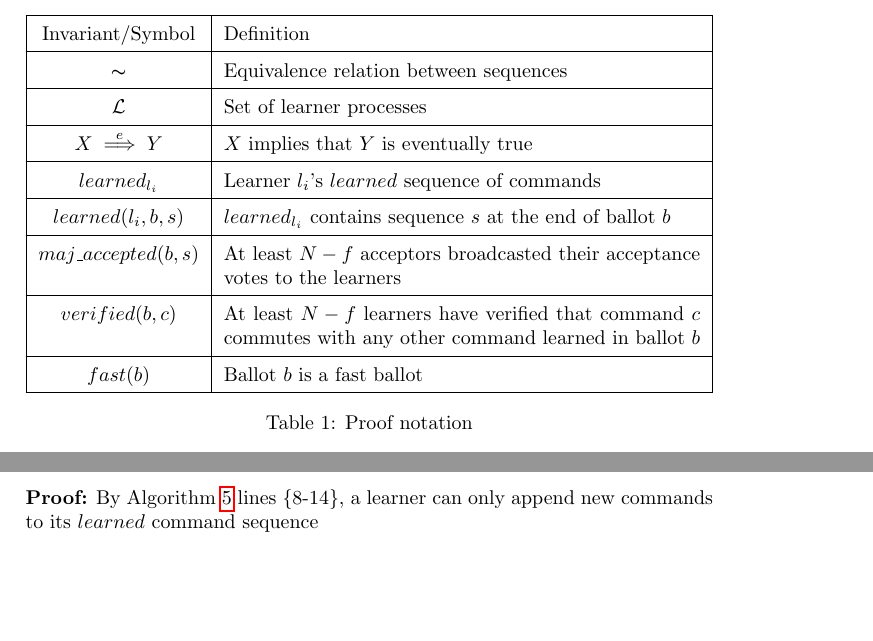
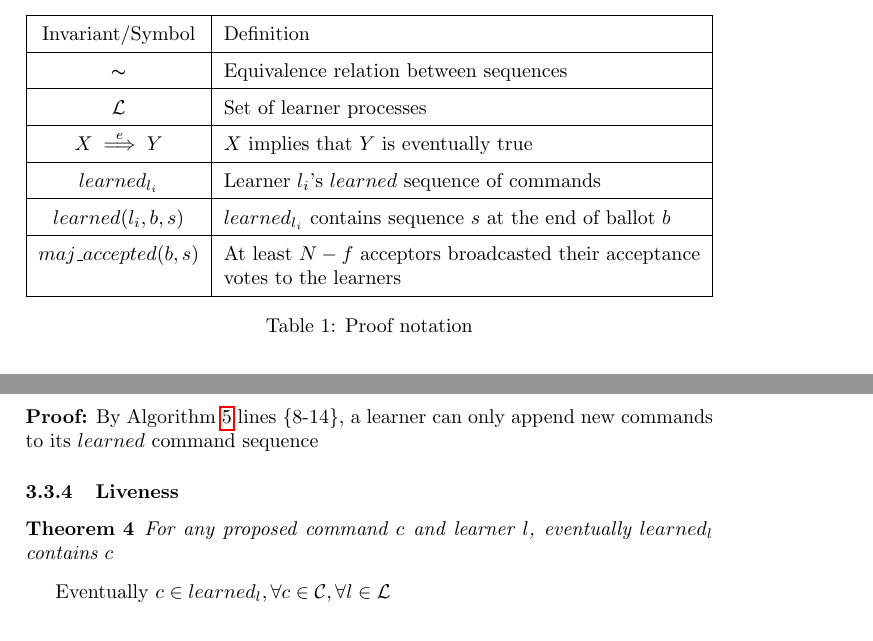
Before and after one commit to MiguelPires/College_misc, a LaTeX paper (main.tex, which reads bft_proof.tex): two parts of pages 10 and 11 of 15, joined at a grey line, cut so that both start at the same text. Compiled offline with pdfLaTeX.

Commit message:
Removed unused notation

```diff
--- a/bft_proof.tex
+++ b/bft_proof.tex
@@ -23,10 +23,6 @@ This section argues for the correctness of the Byzantine Generalized Paxos proto
 		$learned(l_i,b,s)$ & $learned_{l_i}$ contains sequence $s$ at the end of ballot $b$  \\
 		\hline
 		$maj\_accepted(b,s)$ & At least $N-f$ acceptors broadcasted their acceptance votes to the learners\\
-		\hline
-		$verified(b,c)$ & At least $N-f$ learners have verified that command $c$ commutes with any other command learned in ballot $b$\\
-		\hline
-		$fast(b)$ & Ballot $b$ is a fast ballot\\
 		\hline
 	\end{tabularx}
 	\caption{Proof notation}
@@ -113,6 +109,9 @@ If $learned_l = v$ then, at all later times, $v \sqsubseteq learned_l$, for any
 \end{theorem}
 \textbf{Proof:} By Algorithm \ref{BFT-Learn} lines \{8-14\}, a learner can only append new commands to its $learned$ command sequence
 
-%\begin{lemma}
-%$fast(b+1) \implies learned_{l,b} \sqsubseteq learned_{l,b+1} ,\ %\forall\ l \in \mathcal{L}$ \label{S-L1} \par
-%\end{lemma}
+\subsubsection{Liveness}
+\begin{theorem}
+For any proposed command $c$ and learner $l$, eventually $learned_l$ contains $c$ \label{key}\par
+\end{theorem}
+
+Eventually $c \in learned_l, \forall c \in \mathcal{C}, \forall l \in \mathcal{L}$ \label{L-T1}\par
```
Also changed, not shown: model.tex (+1 -1 lines).
